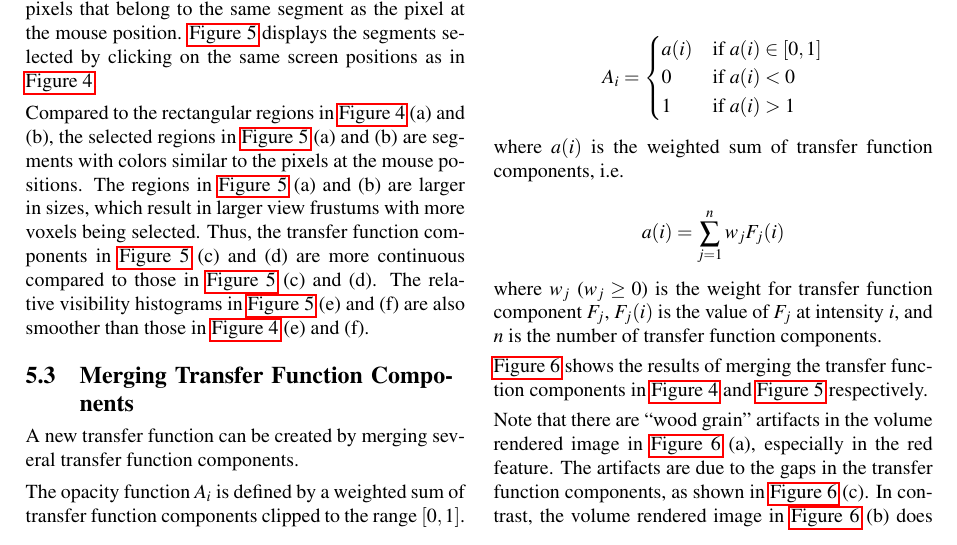
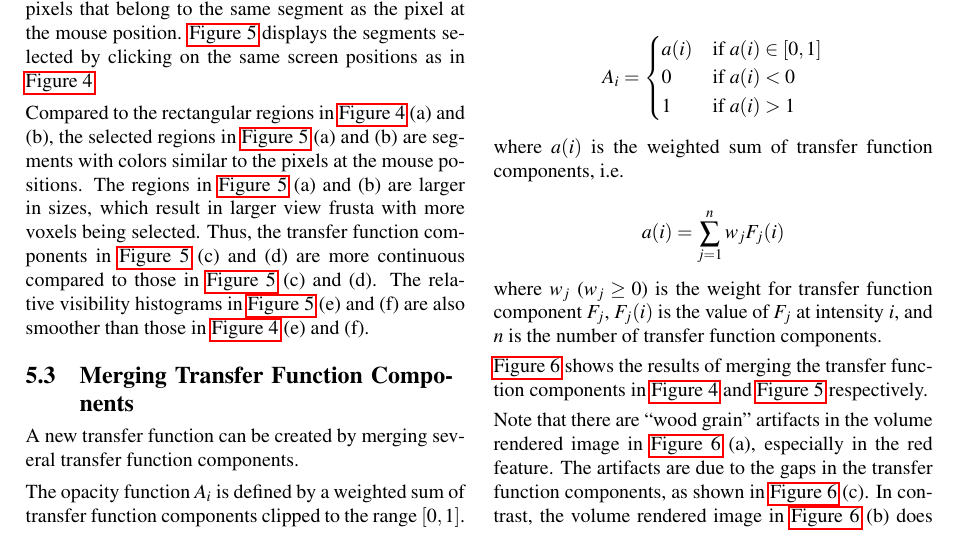
Before and after one commit to dinglijl/wscg_2018, a LaTeX paper (latex/wscg2018.tex): part of page 4 of 8, cut so that both start at the same text. Compiled offline with pdfLaTeX.

Commit message:
Updates from ShareLaTeX

```diff
--- a/latex/wscg2018.tex
+++ b/latex/wscg2018.tex
@@ -494,7 +494,7 @@ In order to achieve visual object selection, image segmentation is performed on
 Now, when the user clicks on a position of the volume rendered image, a selected region is formed by all pixels that belong to the same segment as the pixel at the mouse position.
 \autoref{fig:nucleon_segments} displays the segments selected by clicking on the same screen positions as in \autoref{fig:nucleon_features}.
 
-Compared to the rectangular regions in \autoref{fig:nucleon_features} (a) and (b), the selected regions in \autoref{fig:nucleon_segments} (a) and (b) are segments with colors similar to the pixels at the mouse positions. The regions in \autoref{fig:nucleon_segments} (a) and (b) are larger in sizes, which result in larger view frustums with more voxels being selected. Thus, the transfer function components in \autoref{fig:nucleon_segments} (c) and (d) are more continuous compared to those in \autoref{fig:nucleon_segments} (c) and (d). The relative visibility histograms in \autoref{fig:nucleon_segments} (e) and (f) are also smoother than those in \autoref{fig:nucleon_features} (e) and (f).
+Compared to the rectangular regions in \autoref{fig:nucleon_features} (a) and (b), the selected regions in \autoref{fig:nucleon_segments} (a) and (b) are segments with colors similar to the pixels at the mouse positions. The regions in \autoref{fig:nucleon_segments} (a) and (b) are larger in sizes, which result in larger view frusta with more voxels being selected. Thus, the transfer function components in \autoref{fig:nucleon_segments} (c) and (d) are more continuous compared to those in \autoref{fig:nucleon_segments} (c) and (d). The relative visibility histograms in \autoref{fig:nucleon_segments} (e) and (f) are also smoother than those in \autoref{fig:nucleon_features} (e) and (f).
 
 \begin{figure}
 	\centering
```
